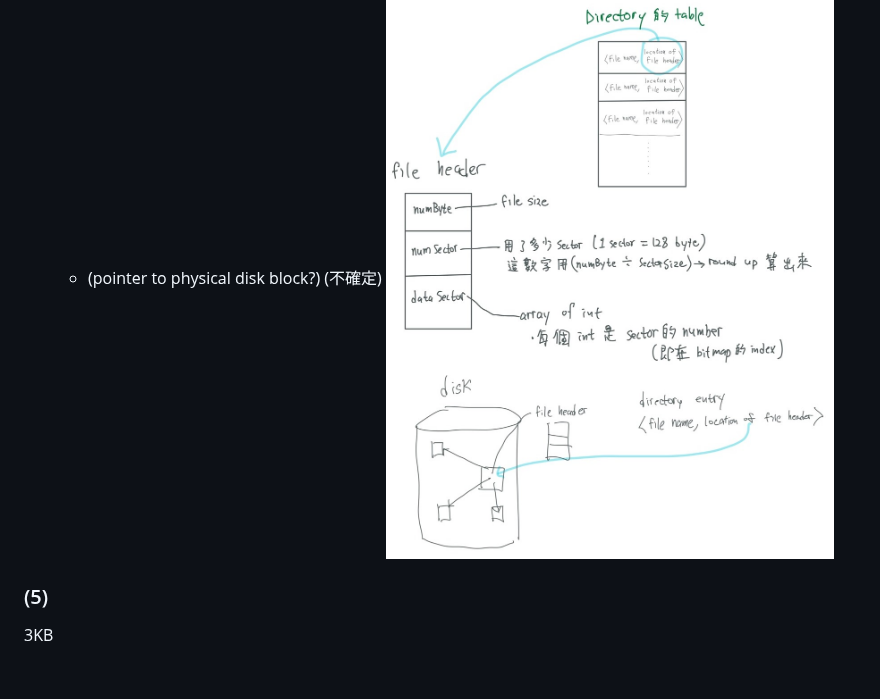
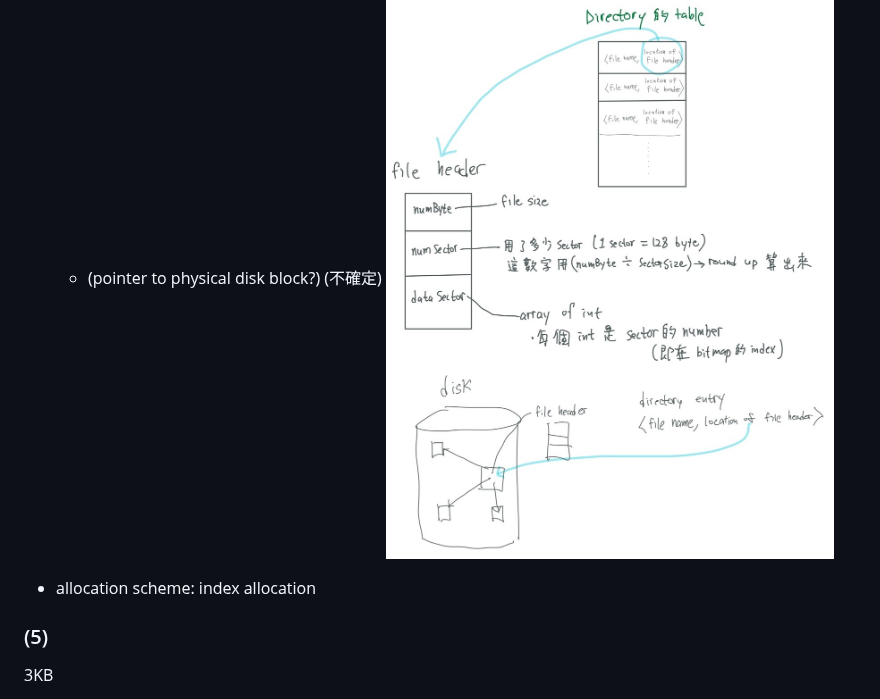
Before and after one commit to taliah-hl/os-mp4, a Markdown page: readme.md, the part around the change. GitHub-like rendering; blank space fills up the shorter version.

Commit message:
add detail

```diff
--- a/readme.md
+++ b/readme.md
@@ -122,6 +122,7 @@ ASSERT(dirHdr->Allocate(freeMap, DirectoryFileSize));
   - (pointer to physical disk block?) (不確定)
 ![Alt text](nachos_file_hdr_diagram(before-modified).jpg)
 
+- allocation scheme: index allocation
 ### (5)
 3KB
 
```
